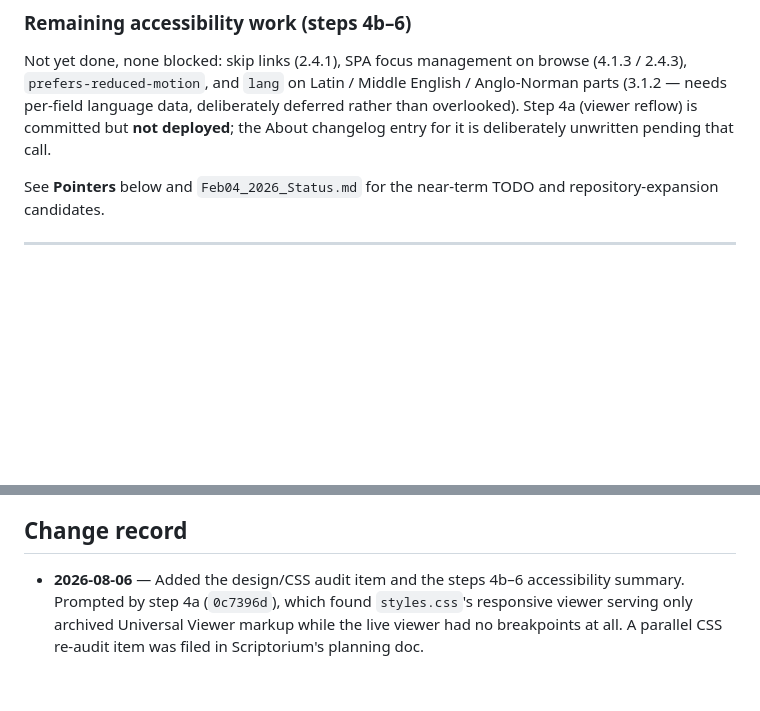
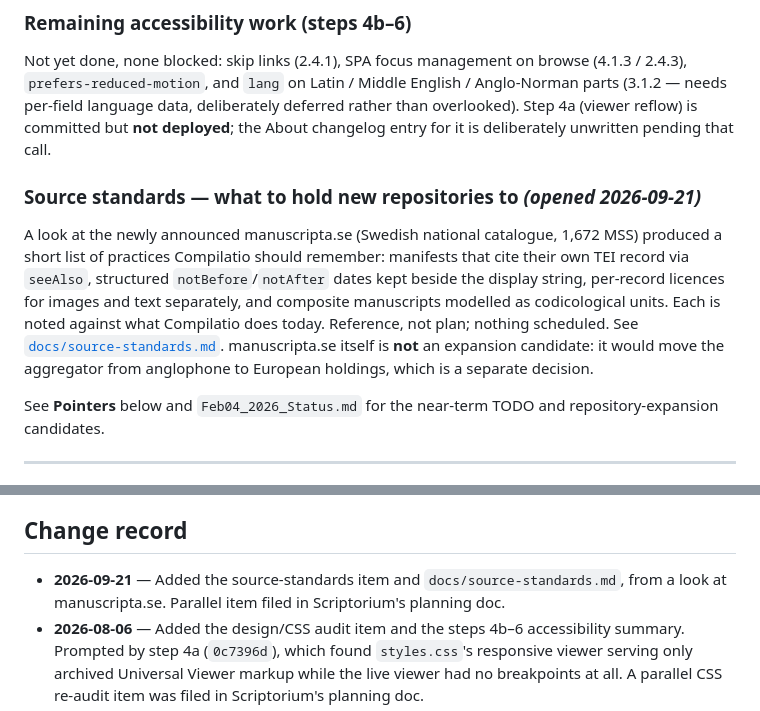
Before and after one commit to lutefiasco/Compilatio, a Markdown page: docs/active-planning.md, 2 parts joined by grey strips. Rendered like a GitHub page; blank space fills up the shorter version.

```diff
--- a/docs/active-planning.md
+++ b/docs/active-planning.md
@@ -101,6 +101,18 @@ Not yet done, none blocked: skip links (2.4.1), SPA focus management on browse (
 Step 4a (viewer reflow) is committed but **not deployed**; the About changelog entry for it
 is deliberately unwritten pending that call.
 
+### Source standards — what to hold new repositories to  *(opened 2026-09-21)*
+
+A look at the newly announced manuscripta.se (Swedish national catalogue, 1,672 MSS)
+produced a short list of practices Compilatio should remember: manifests that cite their
+own TEI record via `seeAlso`, structured `notBefore`/`notAfter` dates kept beside the
+display string, per-record licences for images and text separately, and composite
+manuscripts modelled as codicological units. Each is noted against what Compilatio does
+today. Reference, not plan; nothing scheduled. See
+[`docs/source-standards.md`](source-standards.md). manuscripta.se itself is **not** an
+expansion candidate: it would move the aggregator from anglophone to European holdings,
+which is a separate decision.
+
 See **Pointers** below and `Feb04_2026_Status.md` for the near-term TODO and
 repository-expansion candidates.
 
@@ -120,6 +132,8 @@ place:
 
 ## Change record
 
+- **2026-09-21** — Added the source-standards item and `docs/source-standards.md`, from a
+  look at manuscripta.se. Parallel item filed in Scriptorium's planning doc.
 - **2026-08-06** — Added the design/CSS audit item and the steps 4b–6 accessibility
   summary. Prompted by step 4a (`0c7396d`), which found `styles.css`'s responsive viewer
   serving only archived Universal Viewer markup while the live viewer had no breakpoints
```
Also changed, not shown: other parts of docs/active-planning.md (+1 -1 lines), docs/source-standards.md (added, +80 -0 lines).
